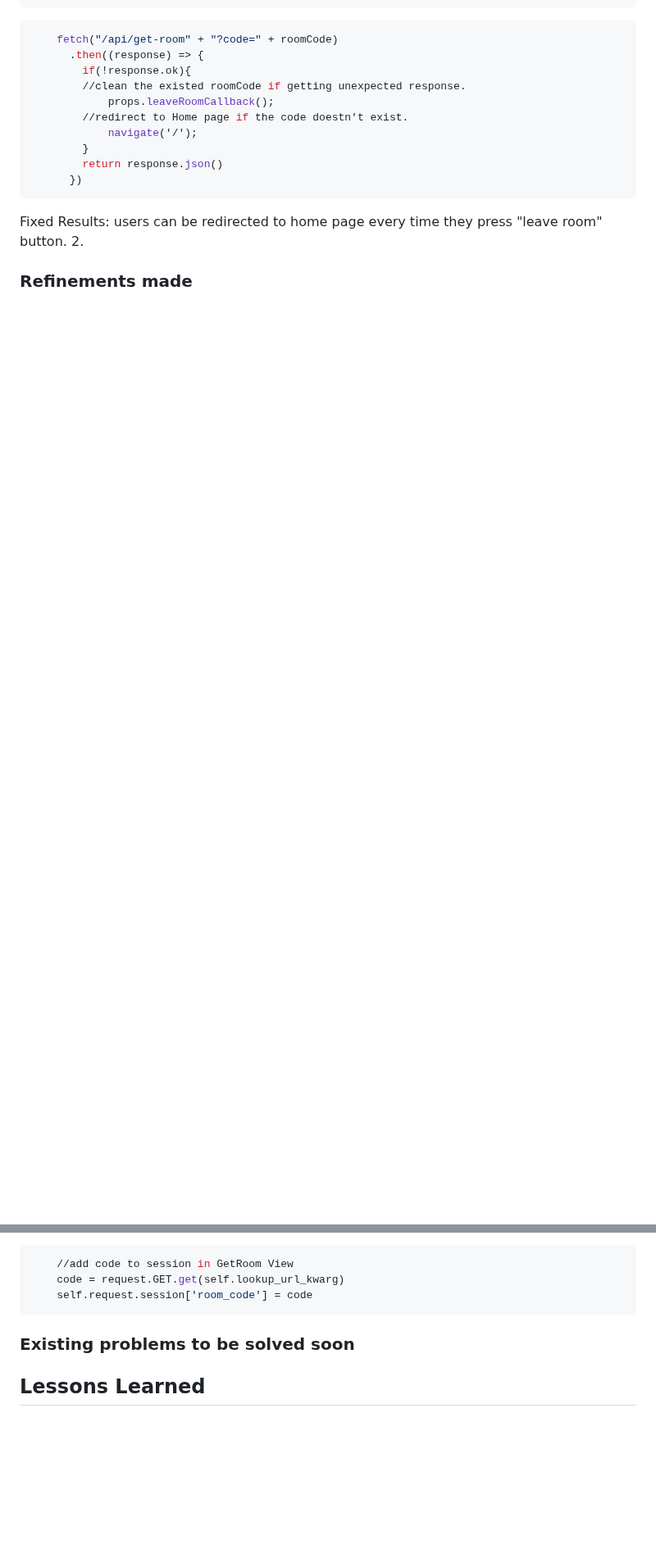
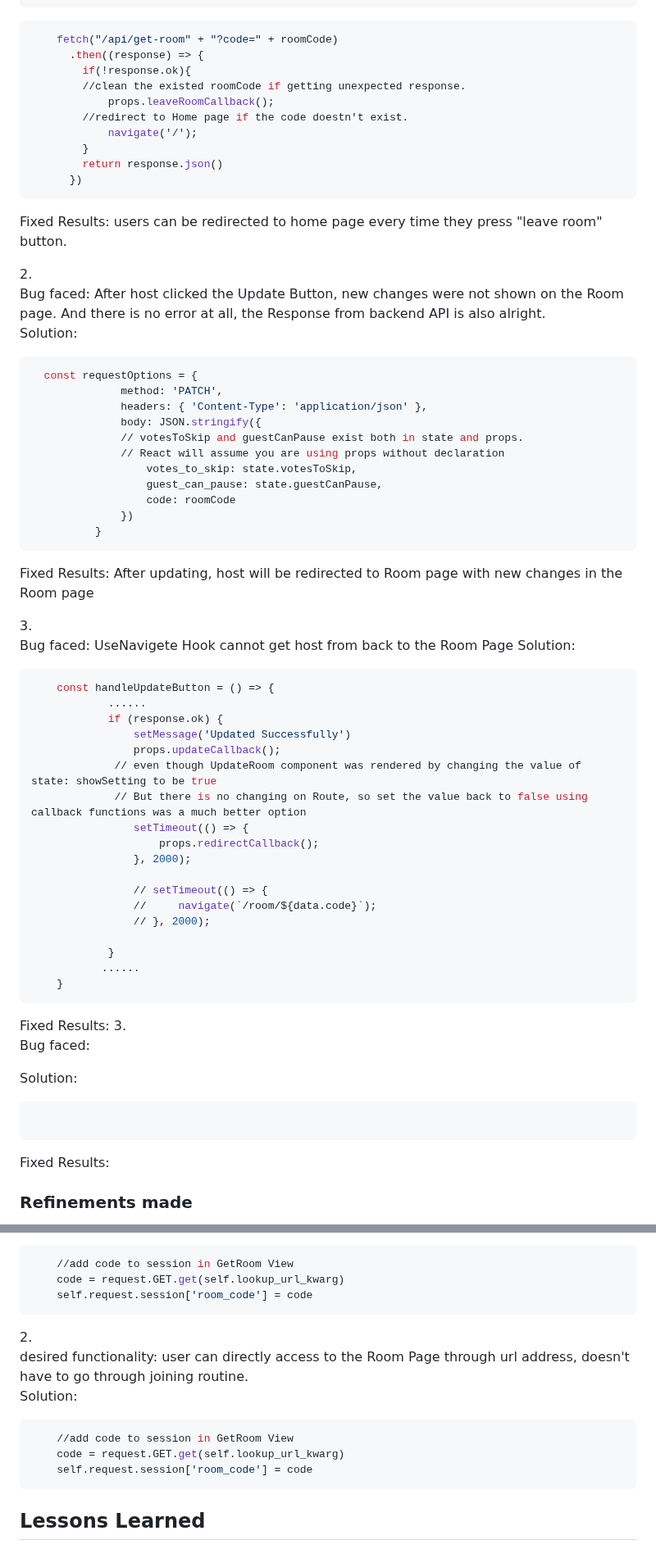
Before and after one commit to SiMinus/Interactive_music-playing_zone, a Markdown page: README.md, 2 parts joined by grey strips. Shown at 82% size. Drawn GitHub-style; blank space fills up the shorter version.

````diff
--- a/README.md
+++ b/README.md
@@ -119,6 +128,58 @@ Solution:
       })
 ```
 Fixed Results: users can be redirected to home page every time they press "leave room" button.
-2.
 
+2.<br>
+Bug faced: After host clicked the Update Button, new changes were not shown on the Room page. And there is no error at all, the Response from backend API is also alright.<br>
+Solution:
+
+```bash
+  const requestOptions = {
+              method: 'PATCH',
+              headers: { 'Content-Type': 'application/json' },
+              body: JSON.stringify({
+              // votesToSkip and guestCanPause exist both in state and props.
+              // React will assume you are using props without declaration
+                  votes_to_skip: state.votesToSkip,
+                  guest_can_pause: state.guestCanPause,
+                  code: roomCode
+              })
+          }
+```
+Fixed Results: After updating, host will be redirected to Room page with new changes in the Room page
+
+3.<br>
+Bug faced: UseNavigete Hook cannot get host from back to the Room Page
+Solution:
+
+```bash
+    const handleUpdateButton = () => {
+            ......
+            if (response.ok) {
+                setMessage('Updated Successfully')
+                props.updateCallback();
+             // even though UpdateRoom component was rendered by changing the value of state: showSetting to be true
+             // But there is no changing on Route, so set the value back to false using callback functions was a much better option
+                setTimeout(() => {
+                    props.redirectCallback();
+                }, 2000);
+
+                // setTimeout(() => {
+                //     navigate(`/room/${data.code}`);
+                // }, 2000);
+
+            }
+           ......
+    }
+```
+Fixed Results:
+3.<br>
+Bug faced:
+
+Solution:
+
+```bash
+
+```
+Fixed Results:
 ### Refinements made
@@ -130,7 +191,14 @@ Solution:
     code = request.GET.get(self.lookup_url_kwarg)
     self.request.session['room_code'] = code
 ```
-### Existing problems to be solved soon
+2.<br>
+desired functionality: user can directly access to the Room Page through url address, doesn't have to go through joining routine.<br>
+Solution:
+```bash
+    //add code to session in GetRoom View
+    code = request.GET.get(self.lookup_url_kwarg)
+    self.request.session['room_code'] = code
+```
 
 ## Lessons Learned
 - When a component serves as the root of a routing structure, it remains mounted and active even when its child routes are directly accessed. The root component's state values can be modified in response to user interactions or API calling.
````
Also changed, not shown: other parts of README.md (+12 -3 lines).
